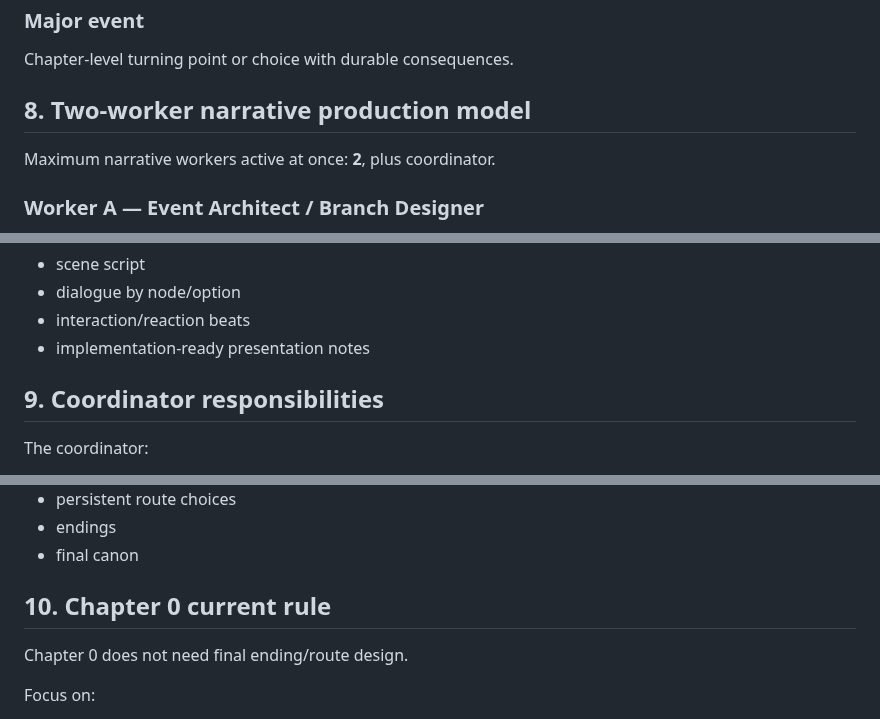
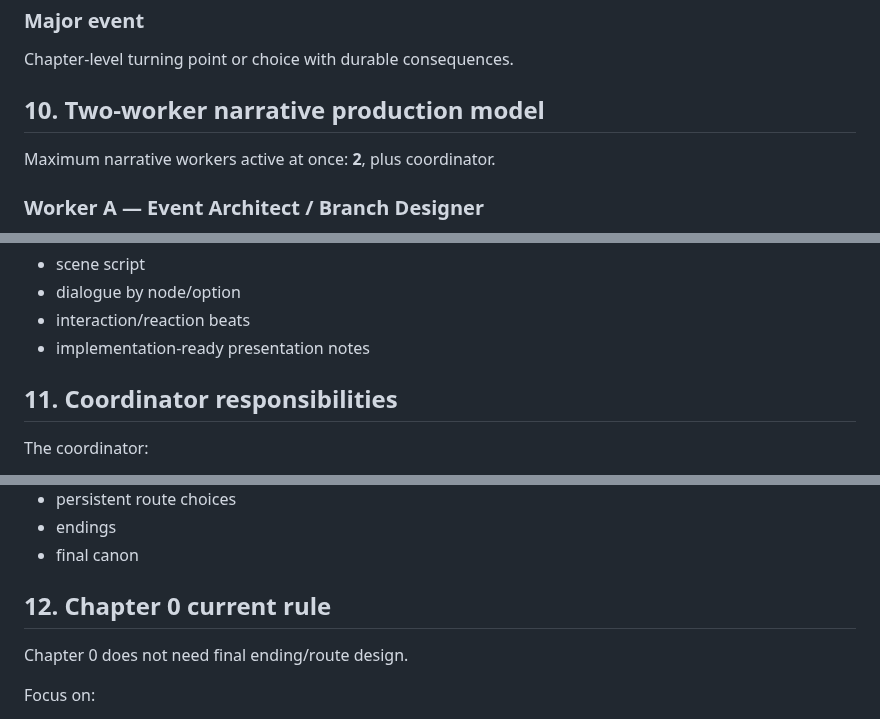
Before and after one commit to phambac2k701-blip/farm_pro_max, a Markdown page: docs/design/NARRATIVE_EVENT_STYLE_V2.md, 3 parts joined by grey strips. Rendered like a GitHub page.

```diff
--- a/docs/design/NARRATIVE_EVENT_STYLE_V2.md
+++ b/docs/design/NARRATIVE_EVENT_STYLE_V2.md
@@ -152,7 +210,7 @@ Specific occurrence with a before/after narrative state.
 ### Major event
 Chapter-level turning point or choice with durable consequences.
 
-## 8. Two-worker narrative production model
+## 10. Two-worker narrative production model
 
 Maximum narrative workers active at once: **2**, plus coordinator.
 
@@ -209,7 +267,7 @@ Output:
 - interaction/reaction beats
 - implementation-ready presentation notes
 
-## 9. Coordinator responsibilities
+## 11. Coordinator responsibilities
 
 The coordinator:
 - receives raw material from the user
@@ -230,7 +288,7 @@ The user remains final authority for:
 - endings
 - final canon
 
-## 10. Chapter 0 current rule
+## 12. Chapter 0 current rule
 
 Chapter 0 does not need final ending/route design.
 
```
Also changed, not shown: other parts of docs/design/NARRATIVE_EVENT_STYLE_V2.md (+61 -3 lines).
